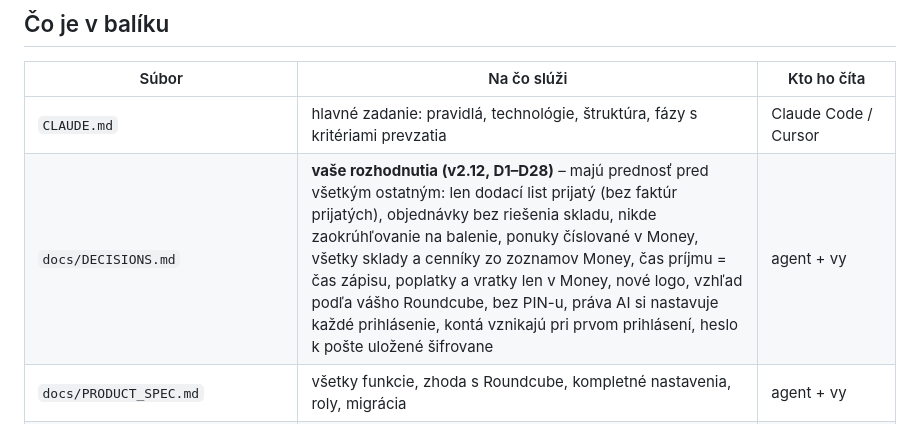
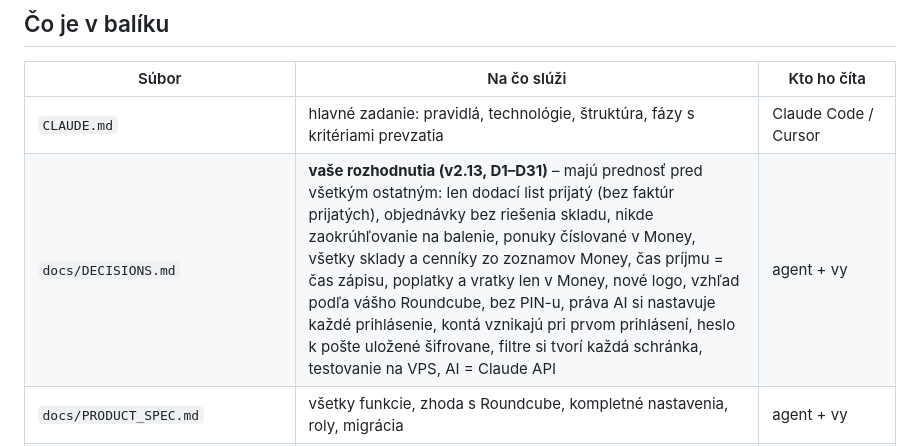
Before and after one commit to ErikZet-oss/smart-mail, a Markdown page: README.md, the part around the change. Drawn GitHub-style.

Commit message:
docs: D29–D31 — filters per mailbox, test VPS, Claude API
Co-Authored-By: Claude Opus 5.5 <noreply@anthropic.com>
Claude-Session: https://claude.ai/code/session_01PwCt95HvhLYhhQhZuuj25j

```diff
--- a/README.md
+++ b/README.md
@@ -7,7 +7,7 @@ s Money S4 cez API modul – GraphQL podľa schémy vášho servera, REST na PDF
 | Súbor | Na čo slúži | Kto ho číta |
 |---|---|---|
 | `CLAUDE.md` | hlavné zadanie: pravidlá, technológie, štruktúra, fázy s kritériami prevzatia | Claude Code / Cursor |
-| `docs/DECISIONS.md` | **vaše rozhodnutia (v2.12, D1–D28)** – majú prednosť pred všetkým ostatným: len dodací list prijatý (bez faktúr prijatých), objednávky bez riešenia skladu, nikde zaokrúhľovanie na balenie, ponuky číslované v Money, všetky sklady a cenníky zo zoznamov Money, čas príjmu = čas zápisu, poplatky a vratky len v Money, nové logo, vzhľad podľa vášho Roundcube, bez PIN-u, práva AI si nastavuje každé prihlásenie, kontá vznikajú pri prvom prihlásení, heslo k pošte uložené šifrovane | agent + vy |
+| `docs/DECISIONS.md` | **vaše rozhodnutia (v2.13, D1–D31)** – majú prednosť pred všetkým ostatným: len dodací list prijatý (bez faktúr prijatých), objednávky bez riešenia skladu, nikde zaokrúhľovanie na balenie, ponuky číslované v Money, všetky sklady a cenníky zo zoznamov Money, čas príjmu = čas zápisu, poplatky a vratky len v Money, nové logo, vzhľad podľa vášho Roundcube, bez PIN-u, práva AI si nastavuje každé prihlásenie, kontá vznikajú pri prvom prihlásení, heslo k pošte uložené šifrovane, filtre si tvorí každá schránka, testovanie na VPS, AI = Claude API | agent + vy |
 | `docs/PRODUCT_SPEC.md` | všetky funkcie, zhoda s Roundcube, kompletné nastavenia, roly, migrácia | agent + vy |
 | `docs/UX_SPEC.md` | dizajn systém (farby, písmo, komponenty), obrazovky web a mobil, skratky, texty | agent + Figma |
 | `docs/SCREENS_SPEC.md` | mapa aplikácie a popis každej stránky, podstránky a dialógu (web aj mobil): účel, rozloženie, obsah, tlačidlá, stavy | agent + Figma |
```
Also changed, not shown: CLAUDE.md (+1 -1 lines), docs/DECISIONS.md (+6 -2 lines).
